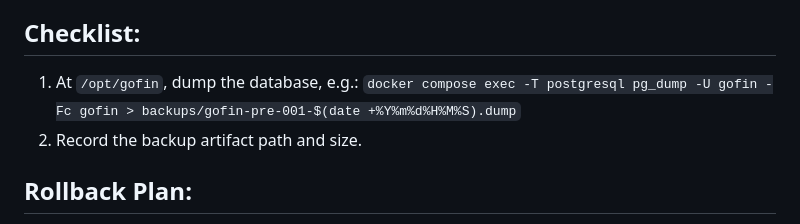
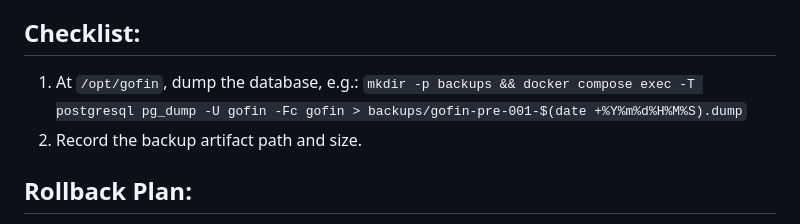
Before and after one commit to ItsThompson/gofin, a Markdown page: change-management/001_admin-finance-cleanup/steps.md, the part around the change. GitHub-like rendering.

Commit message:
docs(cm): make 001 backup example copy-paste-safe
- prepend mkdir -p backups to the pg_dump example in steps.md Activity 2 so
  the command works before the backups dir exists

```diff
--- a/change-management/001_admin-finance-cleanup/steps.md
+++ b/change-management/001_admin-finance-cleanup/steps.md
@@ -39,7 +39,7 @@ immediately before the deletion so the state can be restored if needed.
 
 ## Checklist:
 1. At `/opt/gofin`, dump the database, e.g.:
-   `docker compose exec -T postgresql pg_dump -U gofin -Fc gofin > backups/gofin-pre-001-$(date +%Y%m%d%H%M%S).dump`
+   `mkdir -p backups && docker compose exec -T postgresql pg_dump -U gofin -Fc gofin > backups/gofin-pre-001-$(date +%Y%m%d%H%M%S).dump`
 2. Record the backup artifact path and size.
 
 ## Rollback Plan:
```
